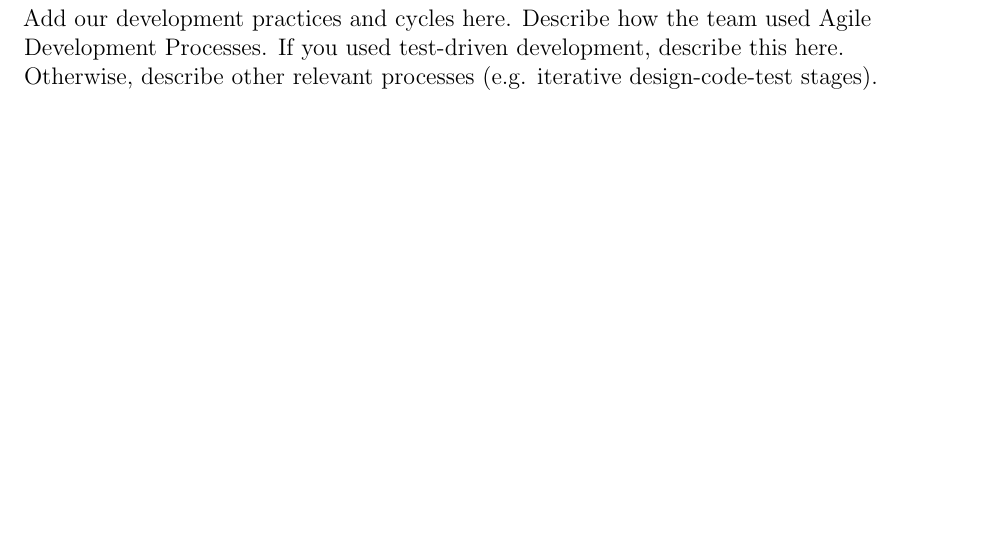
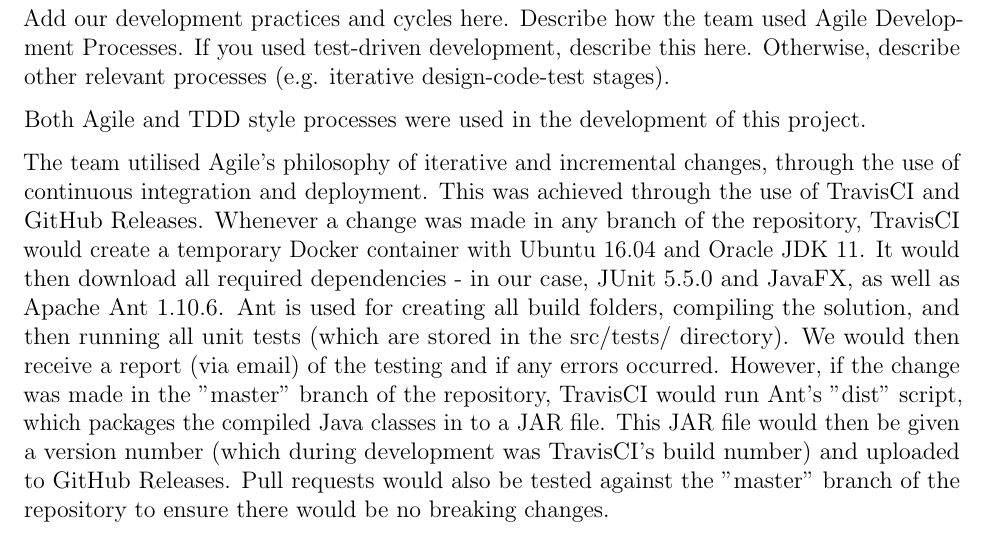
Before and after one commit to BradF-99/CAB302-Assignment2, a LaTeX document (docs/CAB302-Report.tex): part of page 5 of 8, cut so that both start at the same text, the shorter picture padded with empty space. Compiled offline with pdfLaTeX.

Commit message:
[skip travis] started work on section 3

```diff
--- a/docs/CAB302-Report.tex
+++ b/docs/CAB302-Report.tex
@@ -76,9 +76,11 @@
 
 \section{Software Development Practices}
 
-Add our development practices and cycles here. Describe how the team used Agile \\
-Development Processes. If you used test-driven development, describe this here.\\
-Otherwise, describe other relevant processes (e.g. iterative design-code-test stages).
+Add our development practices and cycles here. Describe how the team used Agile Development Processes. If you used test-driven development, describe this here. Otherwise, describe other relevant processes (e.g. iterative design-code-test stages).
+
+Both Agile and TDD style processes were used in the development of this project.
+
+The team utilised Agile's philosophy of iterative and incremental changes, through the use of continuous integration and deployment. This was achieved through the use of TravisCI and GitHub Releases. Whenever a change was made in any branch of the repository, TravisCI would create a temporary Docker container with Ubuntu 16.04 and Oracle JDK 11. It would then download all required dependencies - in our case, JUnit 5.5.0 and JavaFX, as well as Apache Ant 1.10.6. Ant is used for creating all build folders, compiling the solution, and then running all unit tests (which are stored in the src/tests/ directory). We would then receive a report (via email) of the testing and if any errors occurred. However, if the change was made in the "master" branch of the repository, TravisCI would run Ant's "dist" script, which packages the compiled Java classes in to a JAR file. This JAR file would then be given a version number (which during development was TravisCI's build number) and uploaded to GitHub Releases. Pull requests would also be tested against the "master" branch of the repository to ensure there would be no breaking changes.
 
 \newpage
 
```
